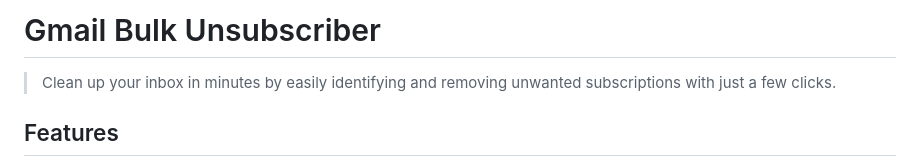
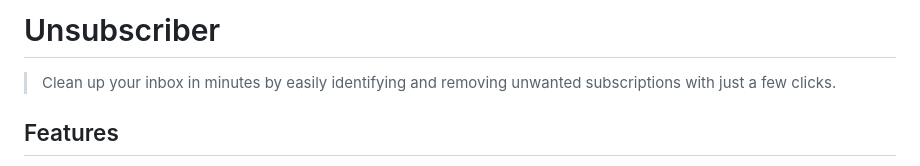
Before and after one commit to theboringdotapp/unsubscriber, a Markdown page: README.md, the part around the change. GitHub-like rendering.

Commit message:
chore: update documentation to reflect name change from Gmail Bulk Unsubscriber to Unsubscriber, ensuring consistency across project files

```diff
--- a/README.md
+++ b/README.md
@@ -1,4 +1,4 @@
-# Gmail Bulk Unsubscriber
+# Unsubscriber
 
 > Clean up your inbox in minutes by easily identifying and removing unwanted subscriptions with just a few clicks.
 
```
Also changed, not shown: PRODUCTION_CHECKLIST.md (+1 -1 lines).
